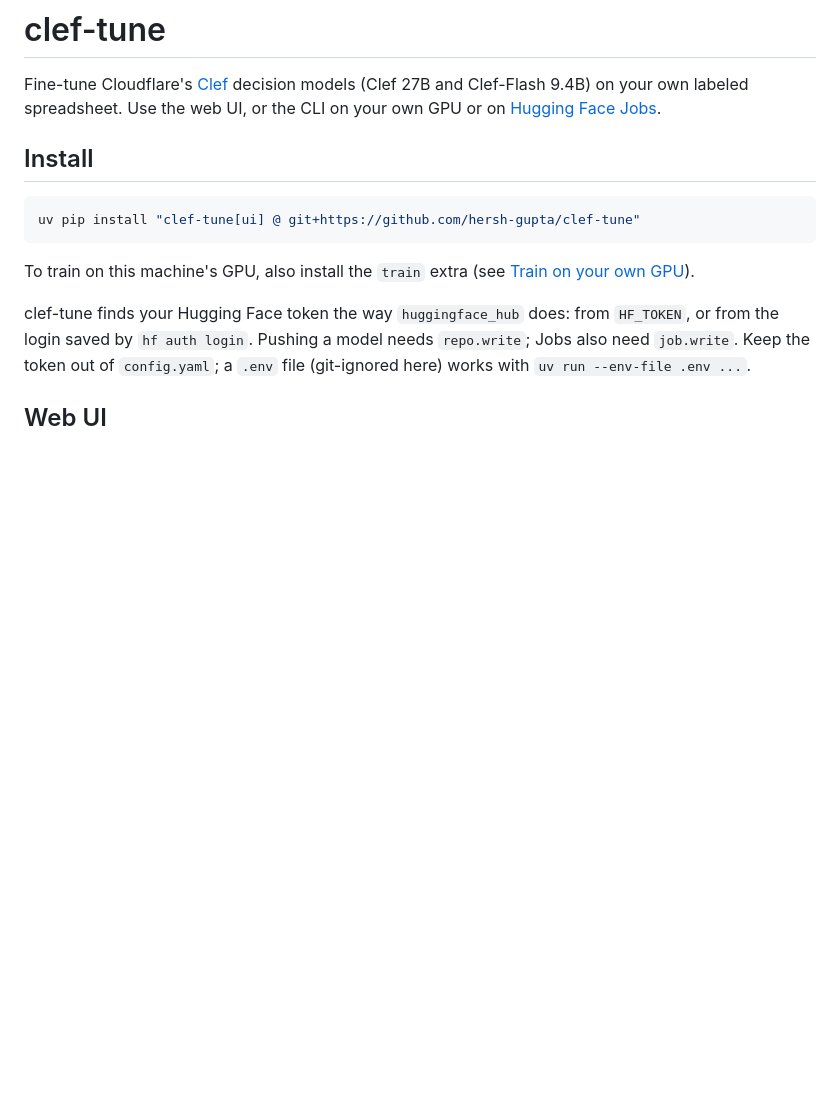
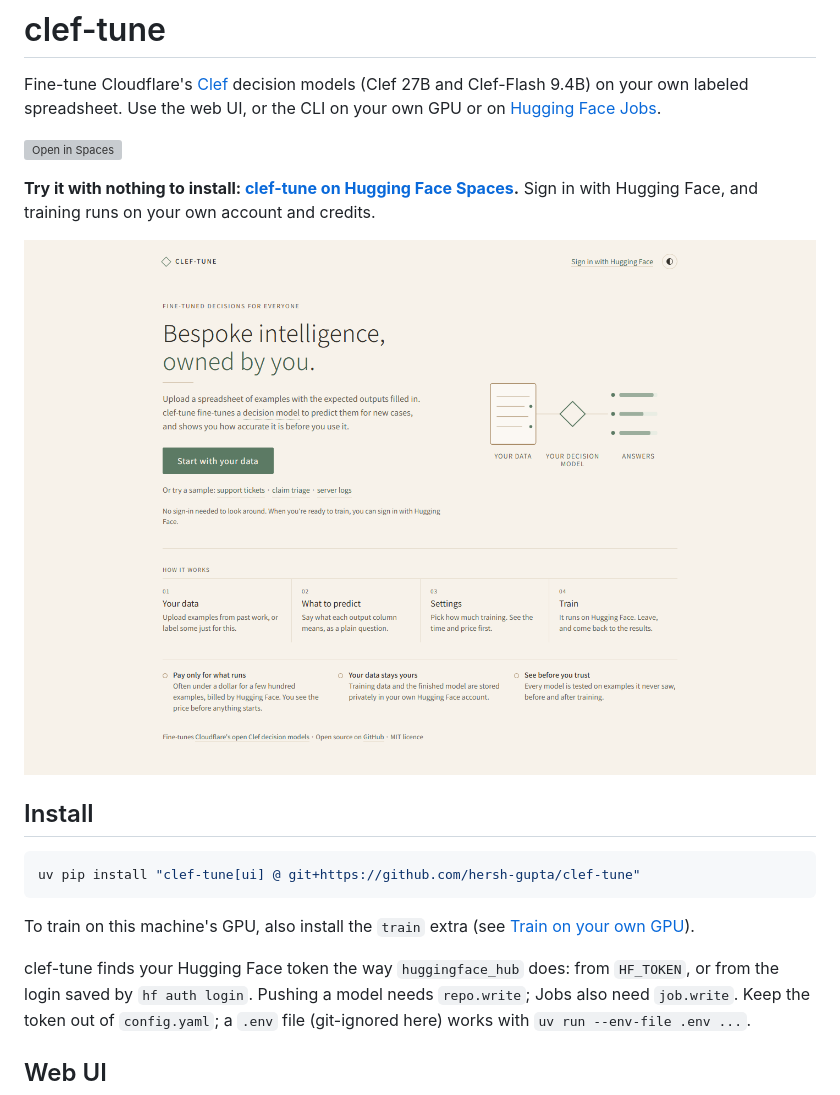
Before and after one commit to hersh-gupta/clef-tune, a Markdown page: README.md, the part around the change printed below. Rendered like a GitHub page; pictures changed too: docs/images/welcome.png (added); blank space fills up the shorter version; grey boxes are pictures that could not be loaded.

Commit message:
docs: link the Space and show the UI in the README

```diff
--- a/README.md
+++ b/README.md
@@ -3,6 +3,13 @@
 Fine-tune Cloudflare's [Clef](https://huggingface.co/Cloudflare/clef) decision models (Clef 27B
 and Clef-Flash 9.4B) on your own labeled spreadsheet. Use the web UI, or the CLI on your own GPU
 or on [Hugging Face Jobs](https://huggingface.co/docs/huggingface_hub/guides/jobs).
+
+[![Open in Spaces](https://huggingface.co/datasets/huggingface/badges/resolve/main/open-in-hf-spaces-md.svg)](https://huggingface.co/spaces/hvgupta1/clef-tune)
+
+**Try it with nothing to install: [clef-tune on Hugging Face Spaces](https://huggingface.co/spaces/hvgupta1/clef-tune).**
+Sign in with Hugging Face, and training runs on your own account and credits.
+
+[![The clef-tune web UI: upload a spreadsheet, say what to predict, and train](docs/images/welcome.png)](https://huggingface.co/spaces/hvgupta1/clef-tune)
 
 ## Install
 
```
Also changed, not shown: other parts of README.md (+2 -0 lines), docs/images/results.png (added).
